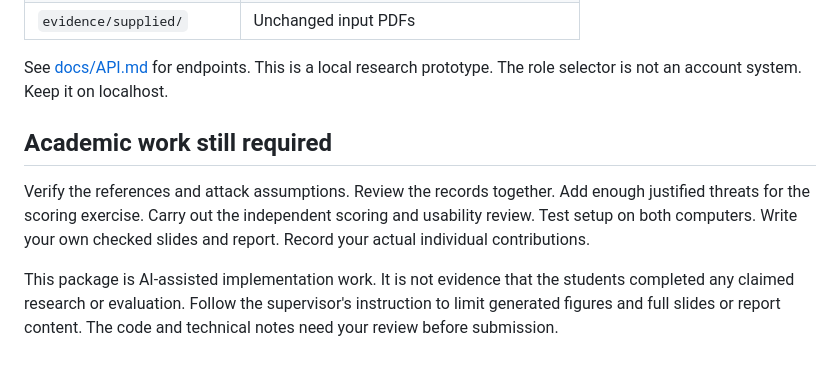
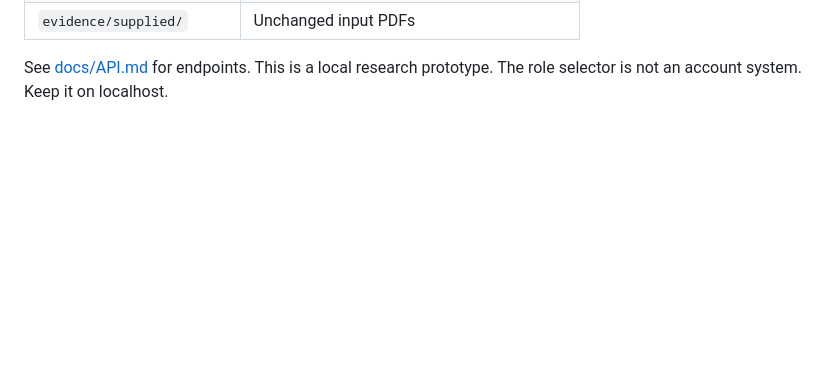
Before and after one commit to ProfessorPipeline/ntn-threat-model-s1-2026, a Markdown page: README.md, the part around the change. Rendered like a GitHub page; blank space fills up the shorter version.

Commit message:
Update README to remove unnecessary details
Removed details

```diff
--- a/README.md
+++ b/README.md
@@ -146,9 +146,3 @@ Docker was not available in the build environment. The Python core is the tested
 | `evidence/supplied/` | Unchanged input PDFs |
 
 See [docs/API.md](docs/API.md) for endpoints. This is a local research prototype. The role selector is not an account system. Keep it on localhost.
-
-## Academic work still required
-
-Verify the references and attack assumptions. Review the records together. Add enough justified threats for the scoring exercise. Carry out the independent scoring and usability review. Test setup on both computers. Write your own checked slides and report. Record your actual individual contributions.
-
-This package is AI-assisted implementation work. It is not evidence that the students completed any claimed research or evaluation. Follow the supervisor's instruction to limit generated figures and full slides or report content. The code and technical notes need your review before submission.
```
